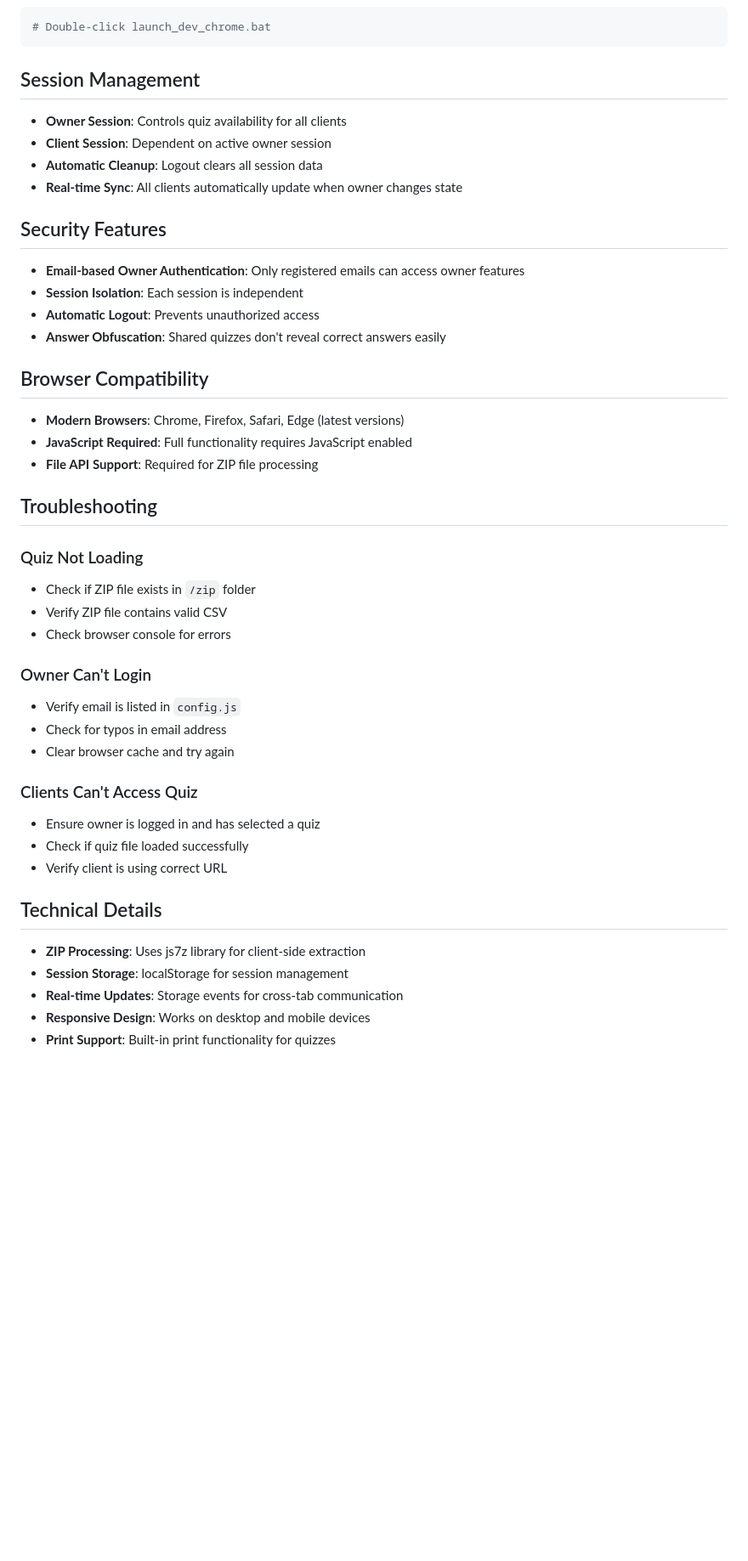
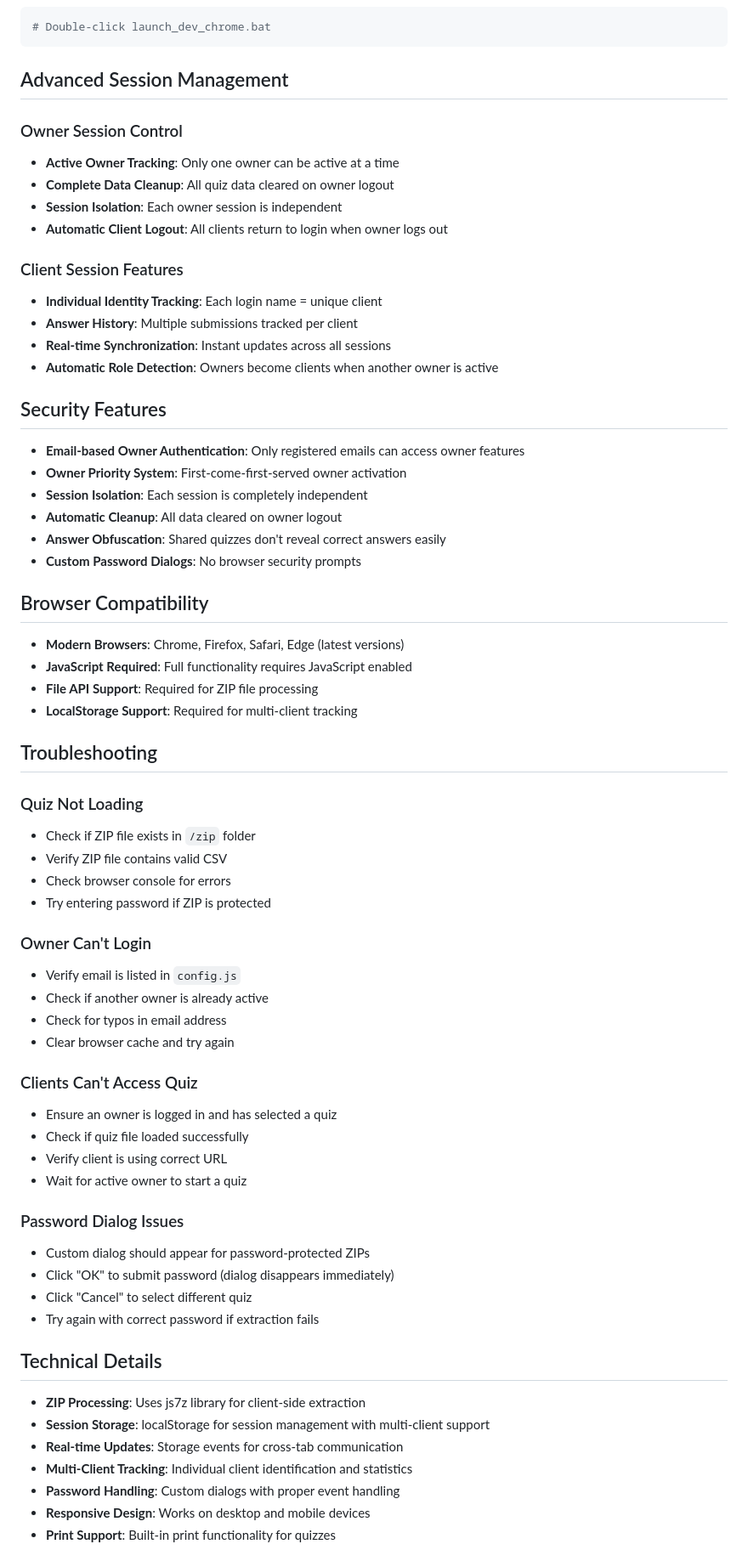
Before and after one commit to gostnort/q_and_a_generator, a Markdown page: README.md, the part around the change printed below. Shown: that part at 85% size. Rendered like a GitHub page; blank space fills up the shorter version.

````diff
--- a/README.md
+++ b/README.md
@@ -122,25 +172,35 @@ npx serve
 # Double-click launch_dev_chrome.bat
 ```
 
-## Session Management
+## Advanced Session Management
 
-- **Owner Session**: Controls quiz availability for all clients
-- **Client Session**: Dependent on active owner session
-- **Automatic Cleanup**: Logout clears all session data
-- **Real-time Sync**: All clients automatically update when owner changes state
+### Owner Session Control
+- **Active Owner Tracking**: Only one owner can be active at a time
+- **Complete Data Cleanup**: All quiz data cleared on owner logout
+- **Session Isolation**: Each owner session is independent
+- **Automatic Client Logout**: All clients return to login when owner logs out
+
+### Client Session Features
+- **Individual Identity Tracking**: Each login name = unique client
+- **Answer History**: Multiple submissions tracked per client
+- **Real-time Synchronization**: Instant updates across all sessions
+- **Automatic Role Detection**: Owners become clients when another owner is active
 
 ## Security Features
 
 - **Email-based Owner Authentication**: Only registered emails can access owner features
-- **Session Isolation**: Each session is independent
-- **Automatic Logout**: Prevents unauthorized access
+- **Owner Priority System**: First-come-first-served owner activation
+- **Session Isolation**: Each session is completely independent
+- **Automatic Cleanup**: All data cleared on owner logout
 - **Answer Obfuscation**: Shared quizzes don't reveal correct answers easily
+- **Custom Password Dialogs**: No browser security prompts
 
 ## Browser Compatibility
 
 - **Modern Browsers**: Chrome, Firefox, Safari, Edge (latest versions)
 - **JavaScript Required**: Full functionality requires JavaScript enabled
 - **File API Support**: Required for ZIP file processing
+- **LocalStorage Support**: Required for multi-client tracking
 
 ## Troubleshooting
 
@@ -148,22 +208,33 @@ npx serve
 - Check if ZIP file exists in `/zip` folder
 - Verify ZIP file contains valid CSV
 - Check browser console for errors
+- Try entering password if ZIP is protected
 
 ### Owner Can't Login
 - Verify email is listed in `config.js`
+- Check if another owner is already active
 - Check for typos in email address
 - Clear browser cache and try again
 
 ### Clients Can't Access Quiz
-- Ensure owner is logged in and has selected a quiz
+- Ensure an owner is logged in and has selected a quiz
 - Check if quiz file loaded successfully
 - Verify client is using correct URL
+- Wait for active owner to start a quiz
+
+### Password Dialog Issues
+- Custom dialog should appear for password-protected ZIPs
+- Click "OK" to submit password (dialog disappears immediately)
+- Click "Cancel" to select different quiz
+- Try again with correct password if extraction fails
 
 ## Technical Details
 
 - **ZIP Processing**: Uses js7z library for client-side extraction
-- **Session Storage**: localStorage for session management
+- **Session Storage**: localStorage for session management with multi-client support
 - **Real-time Updates**: Storage events for cross-tab communication
+- **Multi-Client Tracking**: Individual client identification and statistics
+- **Password Handling**: Custom dialogs with proper event handling
 - **Responsive Design**: Works on desktop and mobile devices
 - **Print Support**: Built-in print functionality for quizzes
 
````
Also changed, not shown: other parts of README.md (+141 -66 lines).
